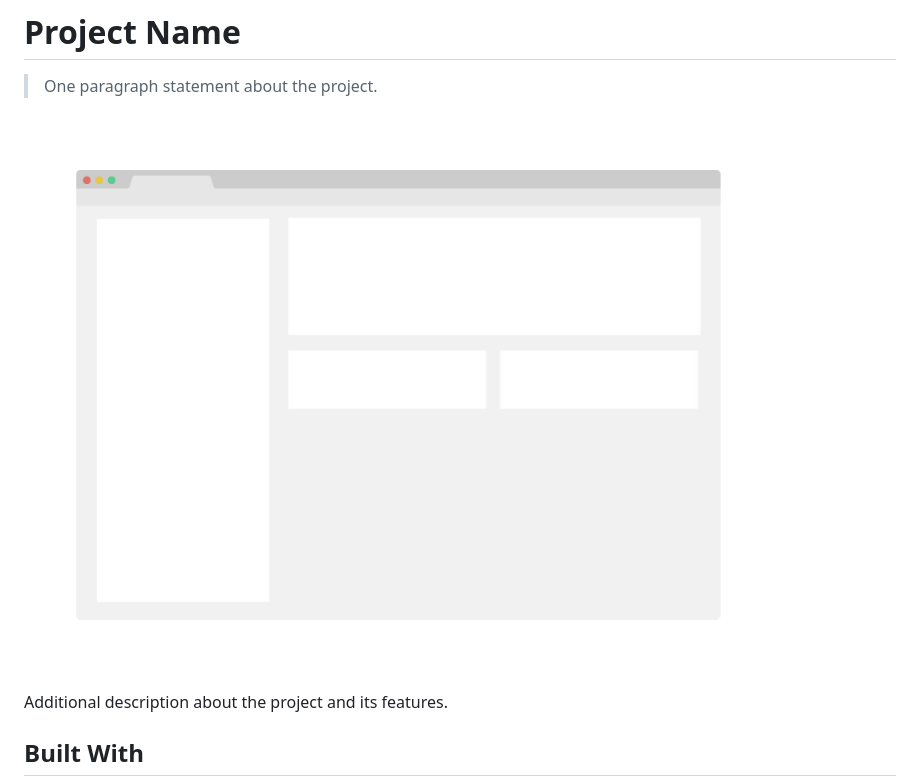
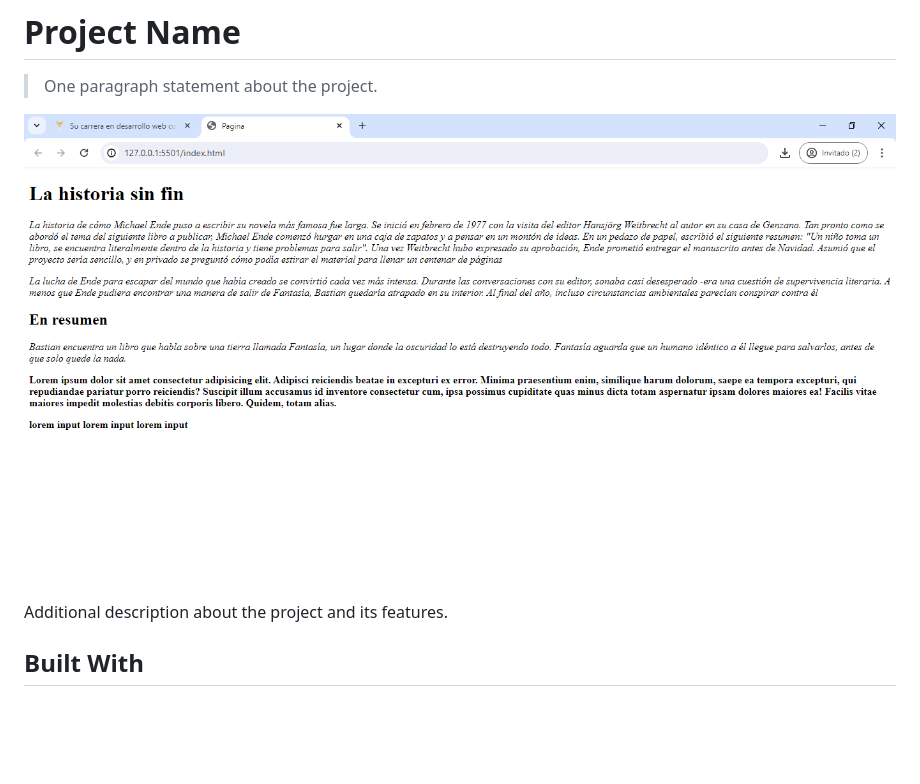
Before and after one commit to Diegoneitorex/working-with-text, a Markdown page: README.md, the part around the change. GitHub-like rendering; pictures changed too: foto.PNG (added); blank space fills up the shorter version.

Commit message:
cuentos

```diff
--- a/README.md
+++ b/README.md
@@ -4,7 +4,7 @@
 
 > One paragraph statement about the project.
 
-![screenshot](./app_screenshot.png)
+![screenshot](foto.PNG)
 
 Additional description about the project and its features.
 
```
